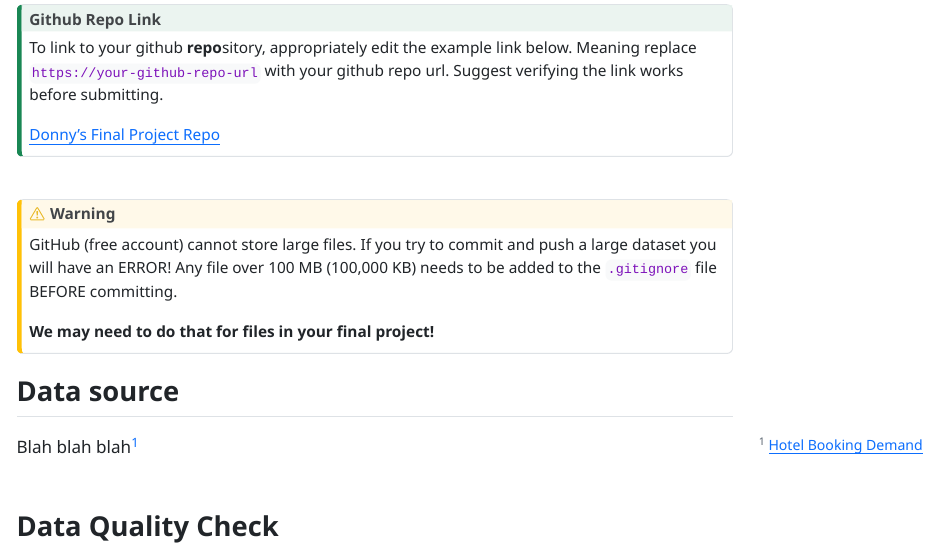
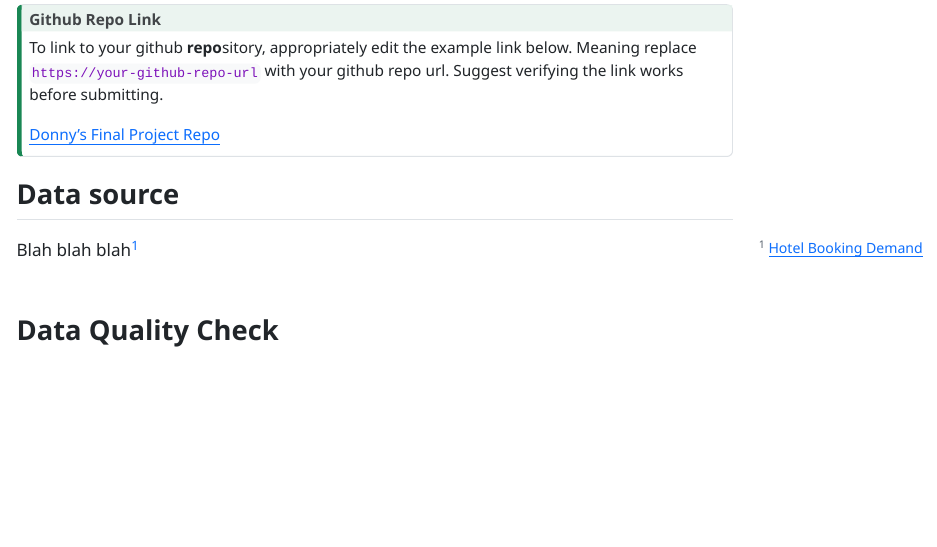
Before and after one commit to stat301-2-2024-winter/final-project-2-donnytou, a Quarto document (memos/template_progress_memo_1.qmd): the page in a window 1100 px wide, from 440 px down. The pictures show the output file memos/template_progress_memo_1.html that the author committed with the source, opened offline; menus at the side of the page are left out.

Commit message:
second commit

```diff
--- a/memos/template_progress_memo_1.qmd
+++ b/memos/template_progress_memo_1.qmd
@@ -39,12 +39,6 @@ To link to your github **repo**sitory, appropriately edit the example link below
 
 :::
 
-::: {.callout-warning}
-GitHub (free account) cannot store large files. If you try to commit and push a large dataset you will have an ERROR! Any file over 100 MB (100,000 KB) needs to be added to the `.gitignore` file BEFORE committing.
-
-**We may need to do that for files in your final project!**
-:::
-
 ## Data source
 
 Blah blah blah^[[Hotel Booking Demand](https://www.kaggle.com/datasets/jessemostipak/hotel-booking-demand)]
```
Also changed, not shown: r scripts/0_cleaning_exploration.R (added, +7 -0 lines), memos/template_progress_memo_1.html.
